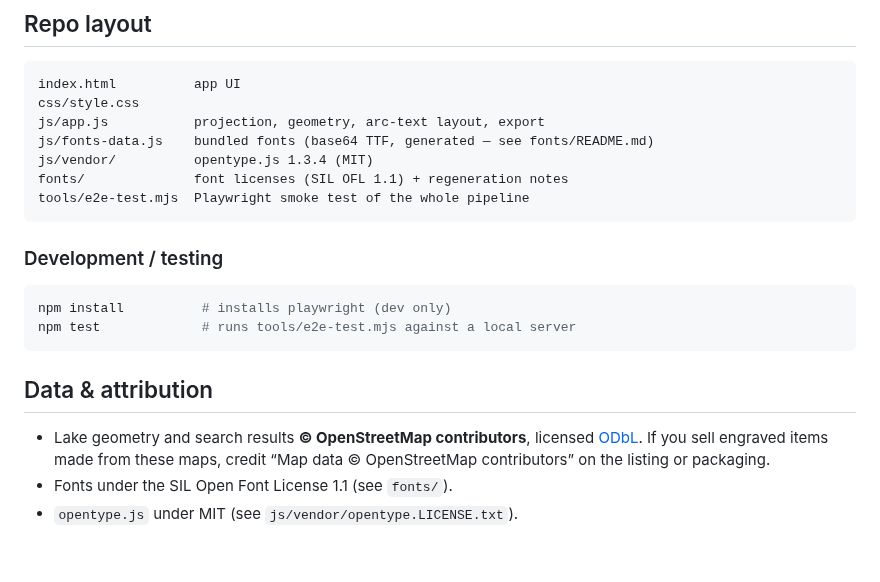
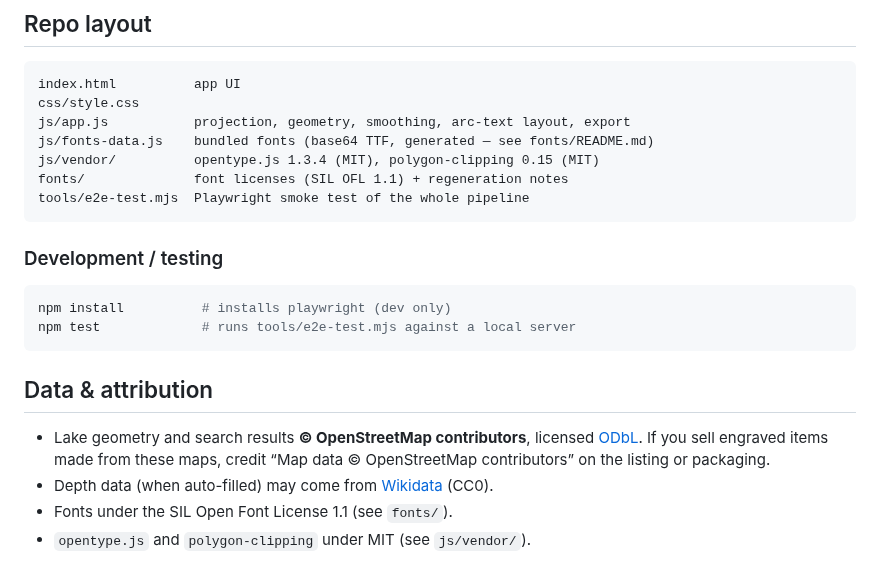
Before and after one commit to brandonsroberts1-oss/Lake-Map-Creator, a Markdown page: README.md, the part around one of its changes. GitHub-like rendering.

````diff
--- a/README.md
+++ b/README.md
@@ -97,9 +117,9 @@ detail starts to blur into the burn.
 ```
 index.html          app UI
 css/style.css
-js/app.js           projection, geometry, arc-text layout, export
+js/app.js           projection, geometry, smoothing, arc-text layout, export
 js/fonts-data.js    bundled fonts (base64 TTF, generated — see fonts/README.md)
-js/vendor/          opentype.js 1.3.4 (MIT)
+js/vendor/          opentype.js 1.3.4 (MIT), polygon-clipping 0.15 (MIT)
 fonts/              font licenses (SIL OFL 1.1) + regeneration notes
 tools/e2e-test.mjs  Playwright smoke test of the whole pipeline
 ```
@@ -117,5 +137,7 @@ npm test             # runs tools/e2e-test.mjs against a local server
   [ODbL](https://www.openstreetmap.org/copyright). If you sell engraved items
   made from these maps, credit “Map data © OpenStreetMap contributors” on the
   listing or packaging.
+- Depth data (when auto-filled) may come from
+  [Wikidata](https://www.wikidata.org) (CC0).
 - Fonts under the SIL Open Font License 1.1 (see `fonts/`).
-- `opentype.js` under MIT (see `js/vendor/opentype.LICENSE.txt`).
+- `opentype.js` and `polygon-clipping` under MIT (see `js/vendor/`).
````
Also changed, not shown: other parts of README.md (+21 -1 lines), docs/export-render.png, docs/screenshot.png, 7 other files.
